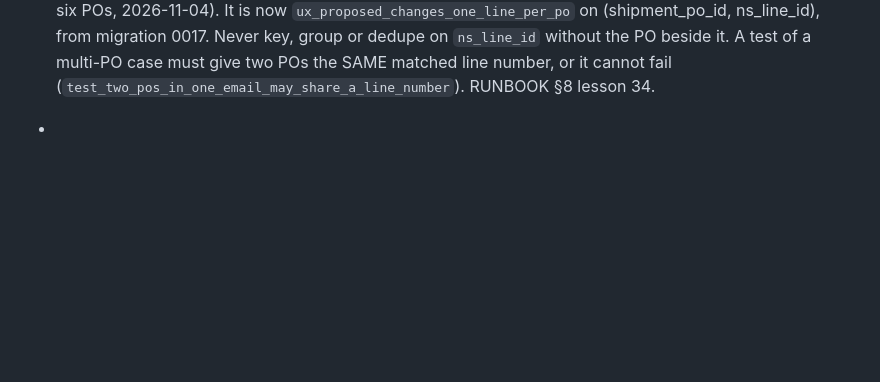
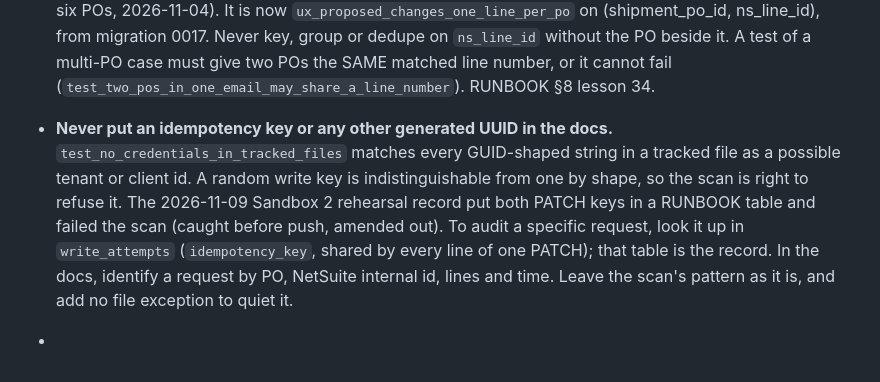
Before and after one commit to Straight-Down/po-agent-pipeline, a Markdown page: CLAUDE.md, the part around the change. Rendered like a GitHub page; blank space fills up the shorter version.

Commit message:
CLAUDE.md: never put generated UUIDs such as idempotency keys in the docs
The credential scan's GUID rule matches them as possible tenant or client ids, and is right to. The 2026-11-09 rehearsal record did this and was caught before push. Audit a request through write_attempts; the scan keeps its pattern and gains no file exception.

Co-Authored-By: Claude Opus 5.5 <noreply@anthropic.com>

```diff
--- a/CLAUDE.md
+++ b/CLAUDE.md
@@ -698,4 +698,14 @@ not as history - a rule without its failure mode gets rationalised away.
   beside it. A test of a multi-PO case must give two POs the SAME matched line
   number, or it cannot fail (`test_two_pos_in_one_email_may_share_a_line_number`).
   RUNBOOK §8 lesson 34.
+- **Never put an idempotency key or any other generated UUID in the docs.**
+  `test_no_credentials_in_tracked_files` matches every GUID-shaped string in a
+  tracked file as a possible tenant or client id. A random write key is
+  indistinguishable from one by shape, so the scan is right to refuse it. The
+  2026-11-09 Sandbox 2 rehearsal record put both PATCH keys in a RUNBOOK table
+  and failed the scan (caught before push, amended out). To audit a specific
+  request, look it up in `write_attempts` (`idempotency_key`, shared by every
+  line of one PATCH); that table is the record. In the docs, identify a
+  request by PO, NetSuite internal id, lines and time. Leave the scan's
+  pattern as it is, and add no file exception to quiet it.
 - <add the next one here>
```
